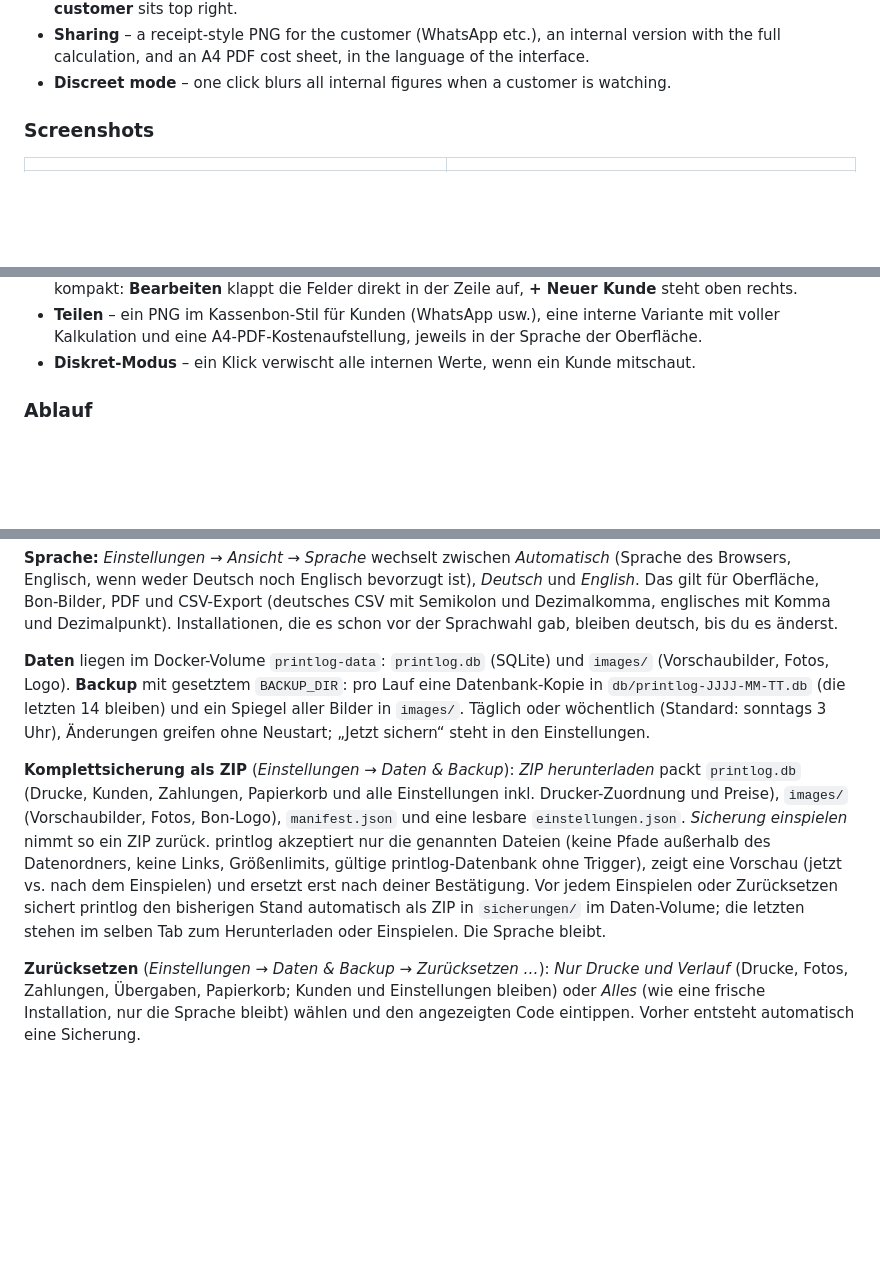
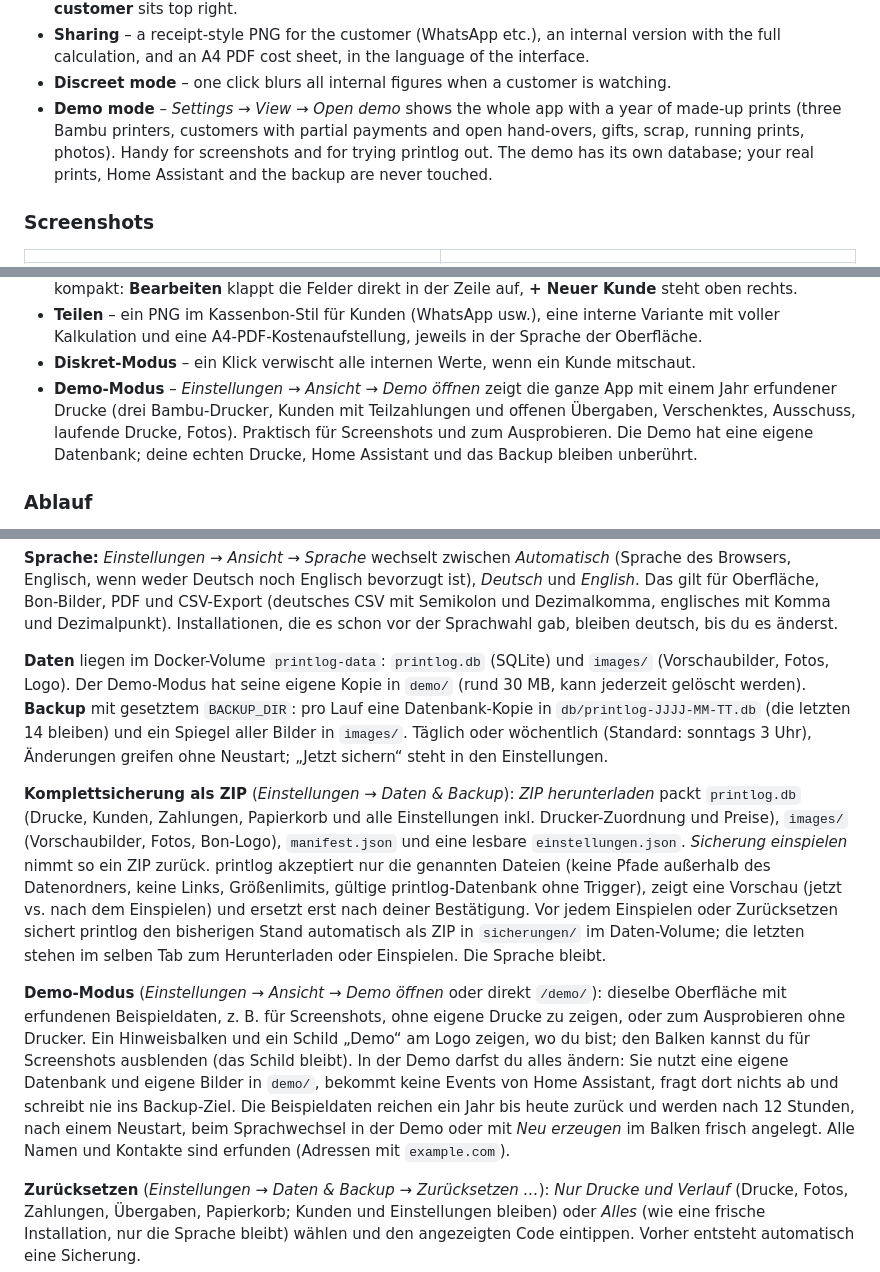
Before and after one commit to relax81/printlog, a Markdown page: README.md, 3 parts joined by grey strips. Drawn GitHub-style; blank space fills up the shorter version.

```diff
--- a/README.md
+++ b/README.md
@@ -71,6 +71,9 @@ The interface is available in **English and German** (Settings → View → Lang
 - **Sharing** – a receipt-style PNG for the customer (WhatsApp etc.), an internal version with the full calculation,
   and an A4 PDF cost sheet, in the language of the interface.
 - **Discreet mode** – one click blurs all internal figures when a customer is watching.
+- **Demo mode** – *Settings → View → Open demo* shows the whole app with a year of made-up prints (three Bambu printers,
+  customers with partial payments and open hand-overs, gifts, scrap, running prints, photos). Handy for screenshots
+  and for trying printlog out. The demo has its own database; your real prints, Home Assistant and the backup are never touched.
 
 ### Screenshots
 
@@ -365,6 +377,9 @@ Bilder der Oberfläche stehen oben im englischen Teil unter [Screenshots](#scree
 - **Teilen** – ein PNG im Kassenbon-Stil für Kunden (WhatsApp usw.), eine interne Variante mit voller Kalkulation und
   eine A4-PDF-Kostenaufstellung, jeweils in der Sprache der Oberfläche.
 - **Diskret-Modus** – ein Klick verwischt alle internen Werte, wenn ein Kunde mitschaut.
+- **Demo-Modus** – *Einstellungen → Ansicht → Demo öffnen* zeigt die ganze App mit einem Jahr erfundener Drucke (drei
+  Bambu-Drucker, Kunden mit Teilzahlungen und offenen Übergaben, Verschenktes, Ausschuss, laufende Drucke, Fotos). Praktisch
+  für Screenshots und zum Ausprobieren. Die Demo hat eine eigene Datenbank; deine echten Drucke, Home Assistant und das Backup bleiben unberührt.
 
 ### Ablauf
 
@@ -491,6 +506,7 @@ CSV-Export (deutsches CSV mit Semikolon und Dezimalkomma, englisches mit Komma u
 schon vor der Sprachwahl gab, bleiben deutsch, bis du es änderst.
 
 **Daten** liegen im Docker-Volume `printlog-data`: `printlog.db` (SQLite) und `images/` (Vorschaubilder, Fotos, Logo).
+Der Demo-Modus hat seine eigene Kopie in `demo/` (rund 30 MB, kann jederzeit gelöscht werden).
 **Backup** mit gesetztem `BACKUP_DIR`: pro Lauf eine Datenbank-Kopie in `db/printlog-JJJJ-MM-TT.db` (die letzten 14 bleiben)
 und ein Spiegel aller Bilder in `images/`. Täglich oder wöchentlich (Standard: sonntags 3 Uhr), Änderungen greifen ohne Neustart;
 „Jetzt sichern“ steht in den Einstellungen.
@@ -502,6 +518,14 @@ akzeptiert nur die genannten Dateien (keine Pfade außerhalb des Datenordners, k
 printlog-Datenbank ohne Trigger), zeigt eine Vorschau (jetzt vs. nach dem Einspielen) und ersetzt erst nach deiner
 Bestätigung. Vor jedem Einspielen oder Zurücksetzen sichert printlog den bisherigen Stand automatisch als ZIP in
 `sicherungen/` im Daten-Volume; die letzten stehen im selben Tab zum Herunterladen oder Einspielen. Die Sprache bleibt.
+
+**Demo-Modus** (*Einstellungen → Ansicht → Demo öffnen* oder direkt `/demo/`): dieselbe Oberfläche mit erfundenen
+Beispieldaten, z. B. für Screenshots, ohne eigene Drucke zu zeigen, oder zum Ausprobieren ohne Drucker. Ein Hinweisbalken
+und ein Schild „Demo“ am Logo zeigen, wo du bist; den Balken kannst du für Screenshots ausblenden (das Schild bleibt).
+In der Demo darfst du alles ändern: Sie nutzt eine eigene Datenbank und eigene Bilder in `demo/`, bekommt keine Events
+von Home Assistant, fragt dort nichts ab und schreibt nie ins Backup-Ziel. Die Beispieldaten reichen ein Jahr bis heute
+zurück und werden nach 12 Stunden, nach einem Neustart, beim Sprachwechsel in der Demo oder mit *Neu erzeugen* im Balken
+frisch angelegt. Alle Namen und Kontakte sind erfunden (Adressen mit `example.com`).
 
 **Zurücksetzen** (*Einstellungen → Daten & Backup → Zurücksetzen …*): *Nur Drucke und Verlauf* (Drucke, Fotos, Zahlungen,
 Übergaben, Papierkorb; Kunden und Einstellungen bleiben) oder *Alles* (wie eine frische Installation, nur die Sprache
```
Also changed, not shown: other parts of README.md (+11 -2 lines), docs/screenshots/calendar.png, docs/screenshots/demo-mode.png (added), docs/screenshots/statistics.png, 8 other files.
